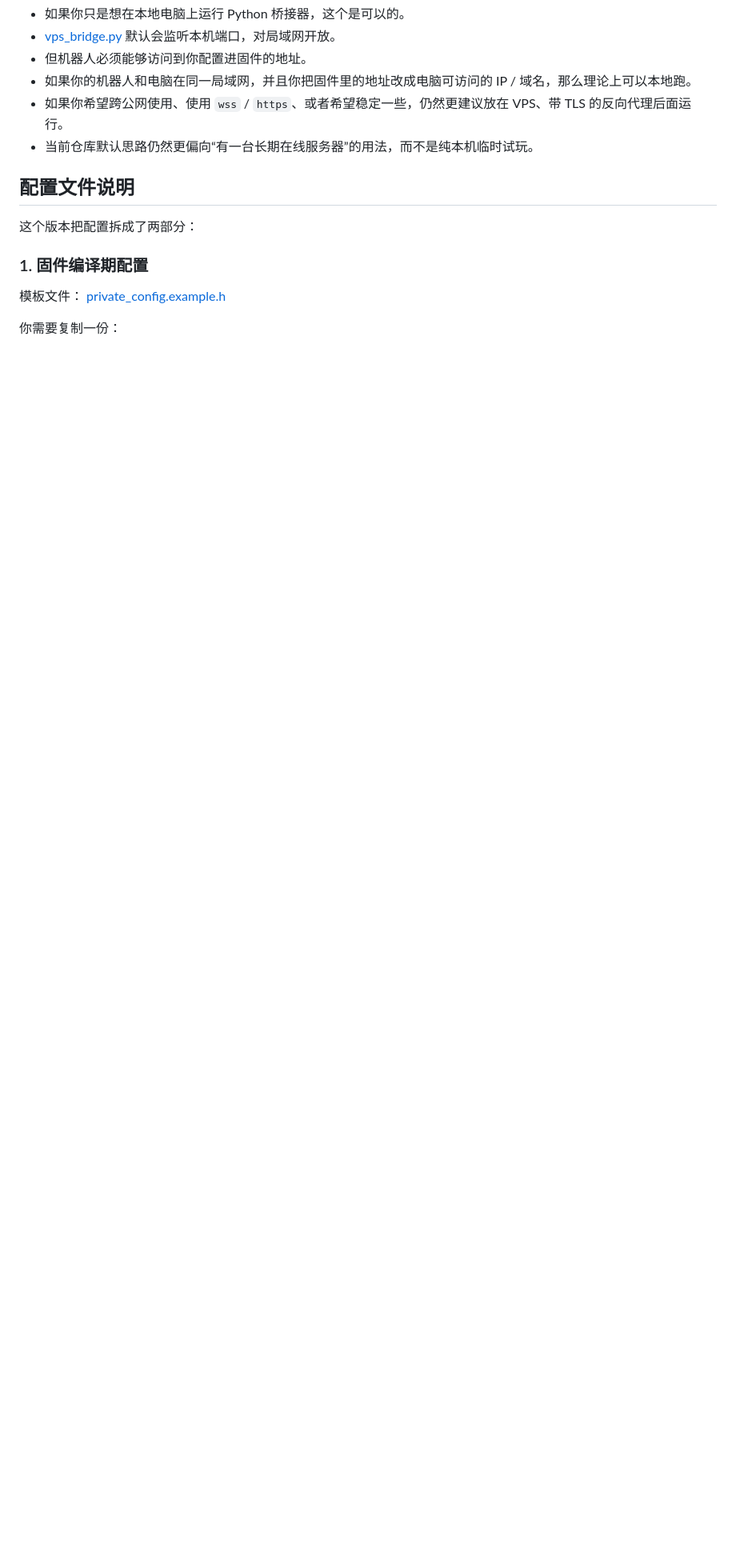
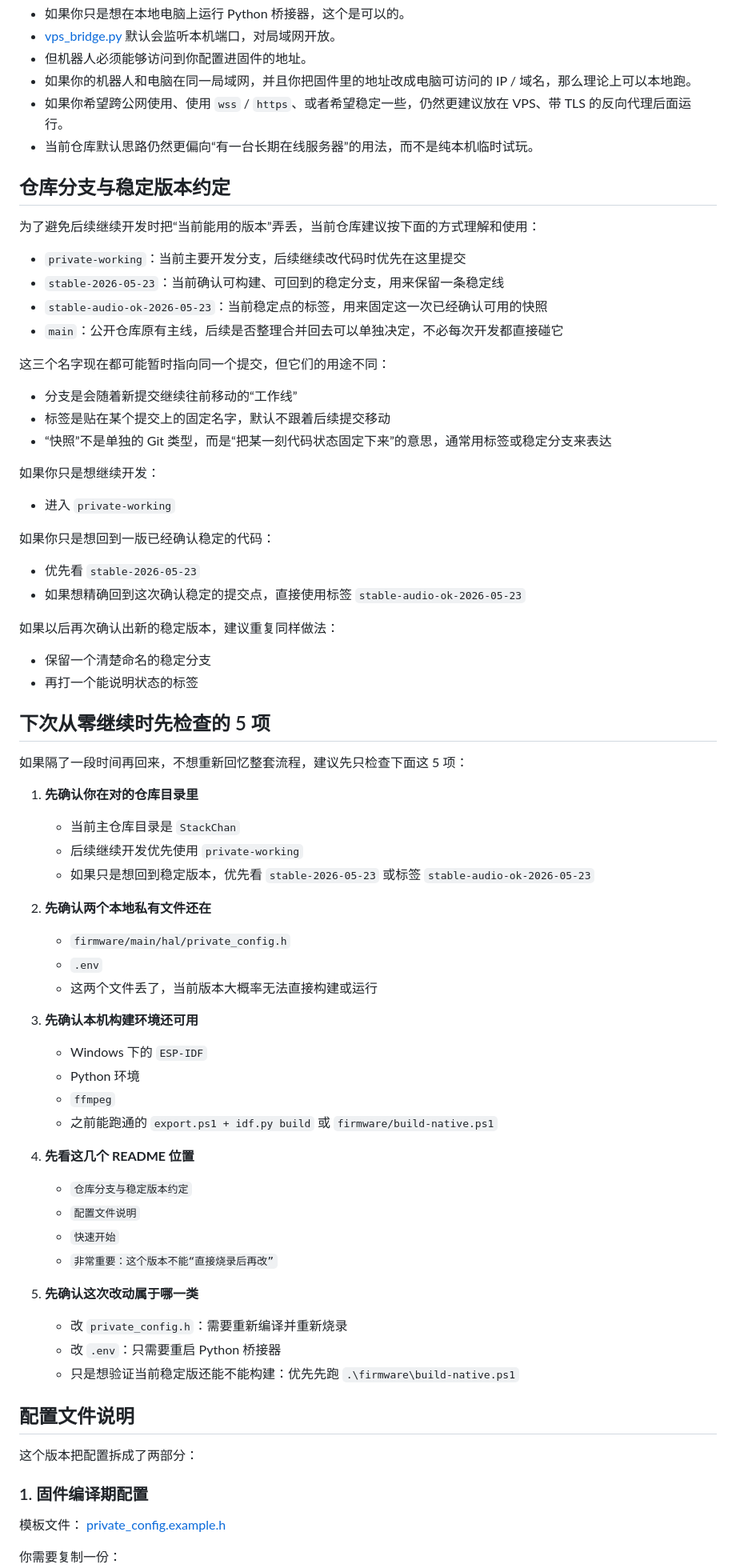
Before and after one commit to fadedchange0aran-netizen/StackChan, a Markdown page: README.md, the part around the change. Shown at 80% size. GitHub-like rendering; blank space fills up the shorter version.

Commit message:
docs: add workflow checklist and power save notes

```diff
--- a/README.md
+++ b/README.md
@@ -253,6 +253,66 @@ MCP 或桥接器发起拍照请求
 - 如果你希望跨公网使用、使用 `wss` / `https`、或者希望稳定一些，仍然更建议放在 VPS、带 TLS 的反向代理后面运行。
 - 当前仓库默认思路仍然更偏向“有一台长期在线服务器”的用法，而不是纯本机临时试玩。
 
+## 仓库分支与稳定版本约定
+
+为了避免后续继续开发时把“当前能用的版本”弄丢，当前仓库建议按下面的方式理解和使用：
+
+- `private-working`：当前主要开发分支，后续继续改代码时优先在这里提交
+- `stable-2026-05-23`：当前确认可构建、可回到的稳定分支，用来保留一条稳定线
+- `stable-audio-ok-2026-05-23`：当前稳定点的标签，用来固定这一次已经确认可用的快照
+- `main`：公开仓库原有主线，后续是否整理合并回去可以单独决定，不必每次开发都直接碰它
+
+这三个名字现在都可能暂时指向同一个提交，但它们的用途不同：
+
+- 分支是会随着新提交继续往前移动的“工作线”
+- 标签是贴在某个提交上的固定名字，默认不跟着后续提交移动
+- “快照”不是单独的 Git 类型，而是“把某一刻代码状态固定下来”的意思，通常用标签或稳定分支来表达
+
+如果你只是想继续开发：
+
+- 进入 `private-working`
+
+如果你只是想回到一版已经确认稳定的代码：
+
+- 优先看 `stable-2026-05-23`
+- 如果想精确回到这次确认稳定的提交点，直接使用标签 `stable-audio-ok-2026-05-23`
+
+如果以后再次确认出新的稳定版本，建议重复同样做法：
+
+- 保留一个清楚命名的稳定分支
+- 再打一个能说明状态的标签
+
+## 下次从零继续时先检查的 5 项
+
+如果隔了一段时间再回来，不想重新回忆整套流程，建议先只检查下面这 5 项：
+
+1. **先确认你在对的仓库目录里**
+   - 当前主仓库目录是 `StackChan`
+   - 后续继续开发优先使用 `private-working`
+   - 如果只是想回到稳定版本，优先看 `stable-2026-05-23` 或标签 `stable-audio-ok-2026-05-23`
+
+2. **先确认两个本地私有文件还在**
+   - `firmware/main/hal/private_config.h`
+   - `.env`
+   - 这两个文件丢了，当前版本大概率无法直接构建或运行
+
+3. **先确认本机构建环境还可用**
+   - Windows 下的 `ESP-IDF`
+   - Python 环境
+   - `ffmpeg`
+   - 之前能跑通的 `export.ps1 + idf.py build` 或 `firmware/build-native.ps1`
+
+4. **先看这几个 README 位置**
+   - `仓库分支与稳定版本约定`
+   - `配置文件说明`
+   - `快速开始`
+   - `非常重要：这个版本不能“直接烧录后再改”`
+
+5. **先确认这次改动属于哪一类**
+   - 改 `private_config.h`：需要重新编译并重新烧录
+   - 改 `.env`：只需要重启 Python 桥接器
+   - 只是想验证当前稳定版还能不能构建：优先先跑 `.\firmware\build-native.ps1`
+
 ## 配置文件说明
 
 这个版本把配置拆成了两部分：
```
